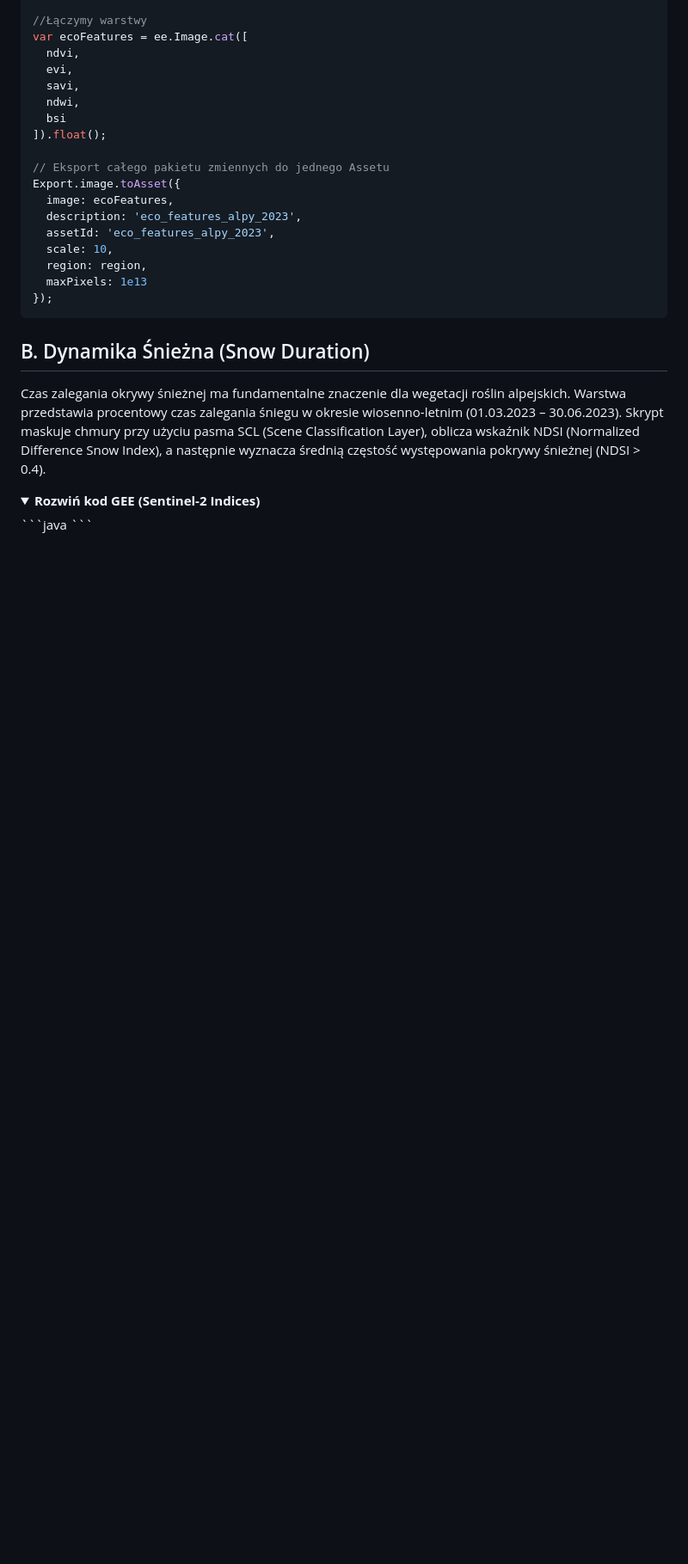
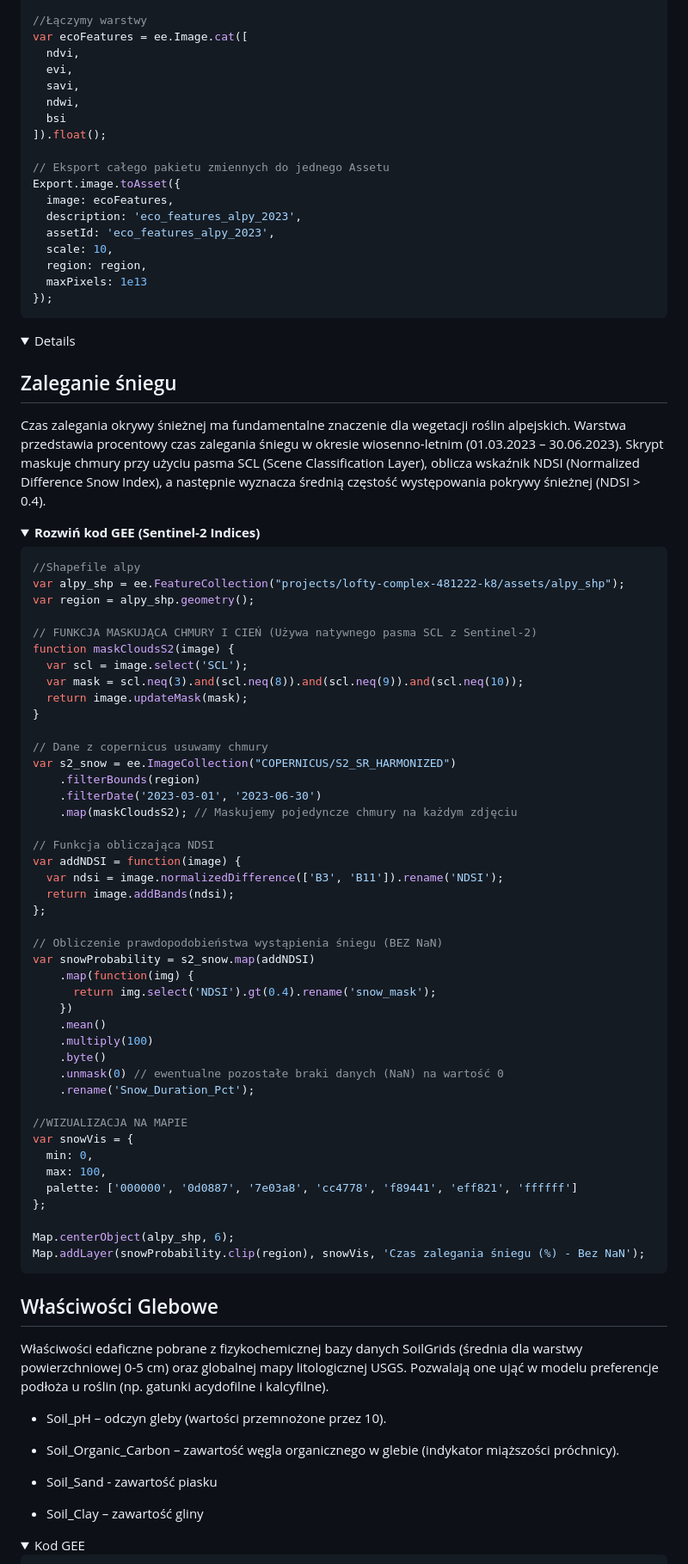
Before and after one commit to Kajsyr/Tatrzanskie-modelowanie, a Markdown page: README.md, the part around one of its changes. Shown at 86% size. GitHub-like rendering; folded sections open; blank space fills up the shorter version.

Commit message:
Enhance README with snow and soil property details
Added detailed sections on snow duration and soil properties, including code snippets for GEE.

````diff
--- a/README.md
+++ b/README.md
@@ -88,10 +88,70 @@ Export.image.toAsset({
   maxPixels: 1e13
 });
 ```
-## B. Dynamika Śnieżna (Snow Duration)
+<details>
+
+## Zaleganie śniegu
 Czas zalegania okrywy śnieżnej ma fundamentalne znaczenie dla wegetacji roślin alpejskich. Warstwa przedstawia procentowy czas zalegania śniegu w okresie wiosenno-letnim (01.03.2023 – 30.06.2023). Skrypt maskuje chmury przy użyciu pasma SCL (Scene Classification Layer), oblicza wskaźnik NDSI (Normalized Difference Snow Index), a następnie wyznacza średnią częstość występowania pokrywy śnieżnej (NDSI > 0.4).
 
 <details>
 <summary><b>Rozwiń kod GEE (Sentinel-2 Indices)</b></summary>
+
 ```java
+//Shapefile alpy
+var alpy_shp = ee.FeatureCollection("projects/lofty-complex-481222-k8/assets/alpy_shp");
+var region = alpy_shp.geometry();
+
+// FUNKCJA MASKUJĄCA CHMURY I CIEŃ (Używa natywnego pasma SCL z Sentinel-2)
+function maskCloudsS2(image) {
+  var scl = image.select('SCL');
+  var mask = scl.neq(3).and(scl.neq(8)).and(scl.neq(9)).and(scl.neq(10));
+  return image.updateMask(mask);
+}
+
+// Dane z copernicus usuwamy chmury
+var s2_snow = ee.ImageCollection("COPERNICUS/S2_SR_HARMONIZED")
+    .filterBounds(region)
+    .filterDate('2023-03-01', '2023-06-30')
+    .map(maskCloudsS2); // Maskujemy pojedyncze chmury na każdym zdjęciu
+
+// Funkcja obliczająca NDSI
+var addNDSI = function(image) {
+  var ndsi = image.normalizedDifference(['B3', 'B11']).rename('NDSI');
+  return image.addBands(ndsi);
+};
+
+// Obliczenie prawdopodobieństwa wystąpienia śniegu (BEZ NaN)
+var snowProbability = s2_snow.map(addNDSI)
+    .map(function(img) {
+      return img.select('NDSI').gt(0.4).rename('snow_mask');
+    })
+    .mean()
+    .multiply(100)
+    .byte()
+    .unmask(0) // ewentualne pozostałe braki danych (NaN) na wartość 0
+    .rename('Snow_Duration_Pct');
+
+//WIZUALIZACJA NA MAPIE
+var snowVis = {
+  min: 0,
+  max: 100,
+  palette: ['000000', '0d0887', '7e03a8', 'cc4778', 'f89441', 'eff821', 'ffffff']
+};
+
+Map.centerObject(alpy_shp, 6);
+Map.addLayer(snowProbability.clip(region), snowVis, 'Czas zalegania śniegu (%) - Bez NaN');
 ```
+## Właściwości Glebowe
+Właściwości edaficzne pobrane z fizykochemicznej bazy danych SoilGrids (średnia dla warstwy powierzchniowej 0-5 cm) oraz globalnej mapy litologicznej USGS. Pozwalają one ująć w modelu preferencje podłoża u roślin (np. gatunki acydofilne i kalcyfilne).
+
+* Soil_pH – odczyn gleby (wartości przemnożone przez 10).
+
+* Soil_Organic_Carbon – zawartość węgla organicznego w glebie (indykator miąższości próchnicy).
+
+* Soil_Sand - zawartość piasku
+* Soil_Clay – zawartość gliny
+
+<details>
+
+<summary>Kod GEE<summary>
+
````
Also changed, not shown: other parts of README.md (+40 -0 lines).
